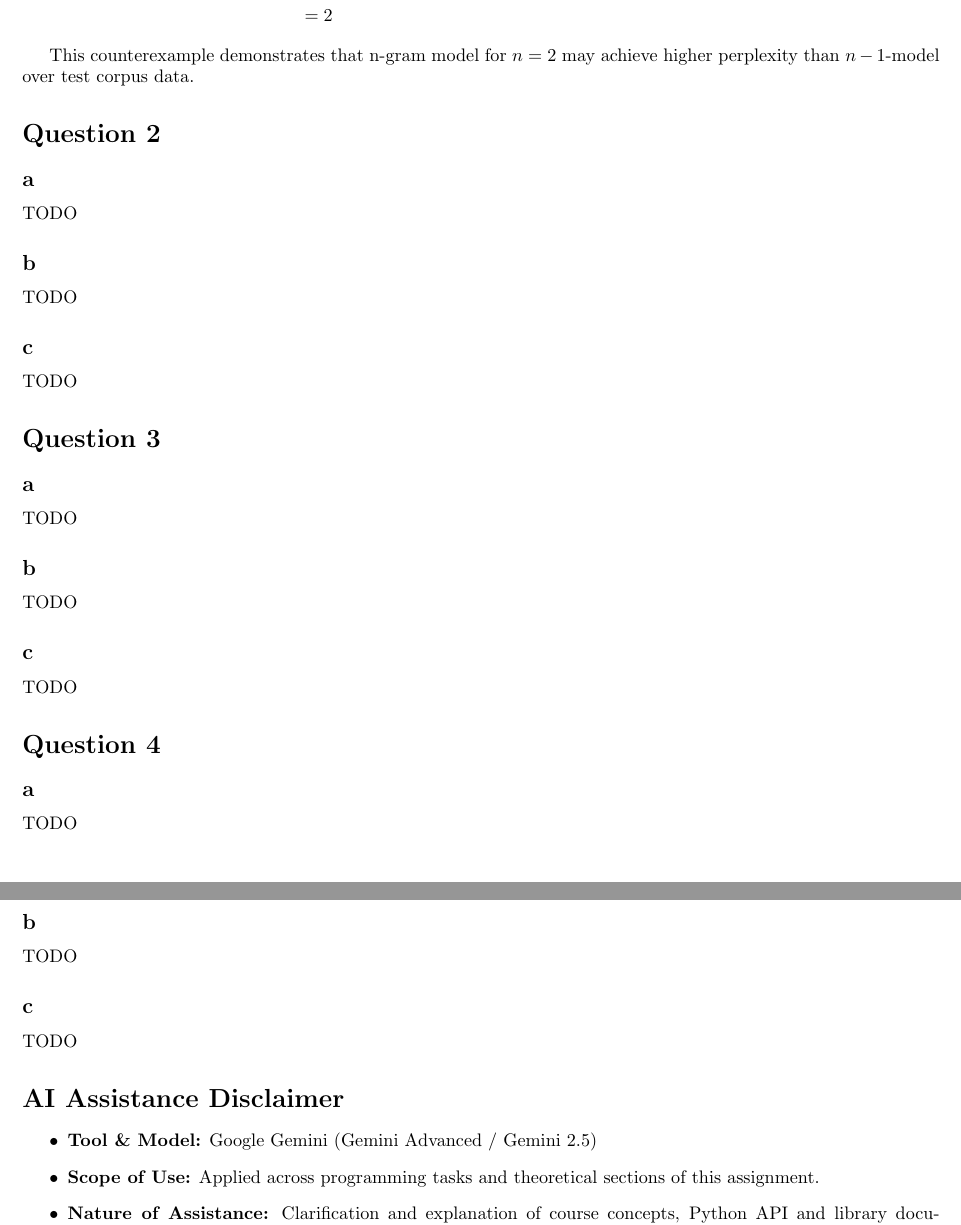
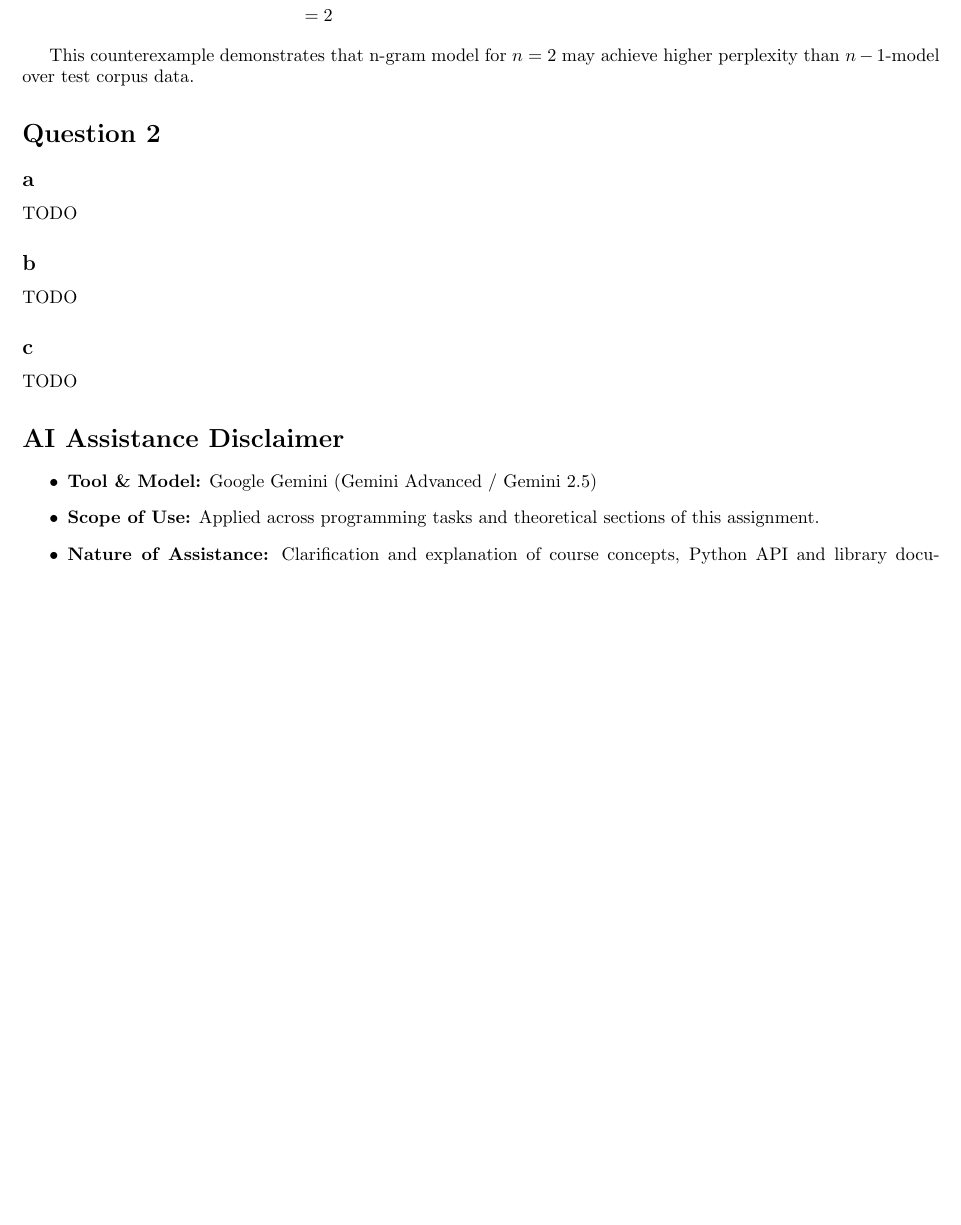
Before and after one commit to dgomon/nlp, a LaTeX problem sheet (assignments/maman12/maman12.tex): two parts of pages 2 and 3 of 3 before the commit and part of page 2 of 2 after it, the two joined at a grey line, cut so that both start at the same text, the shorter picture padded with empty space. Compiled offline with pdfLaTeX.

Commit message:
maman12  - wip

```diff
--- a/assignments/maman12/maman12.tex
+++ b/assignments/maman12/maman12.tex
@@ -100,26 +101,26 @@
     TODO
 
 
-    \section*{Question 3}
-    \subsection*{a}
-    TODO
-
-    \subsection*{b}
-    TODO
-
-    \subsection*{c}
-    TODO
+%    \section*{Question 3}
+%    \subsection*{a}
+%    TODO
+%
+%    \subsection*{b}
+%    TODO
+%
+%    \subsection*{c}
+%    TODO
 
 
-    \section*{Question 4}
-    \subsection*{a}
-    TODO
-
-    \subsection*{b}
-    TODO
-
-    \subsection*{c}
-    TODO
+%    \section*{Question 4}
+%    \subsection*{a}
+%    TODO
+%
+%    \subsection*{b}
+%    TODO
+%
+%    \subsection*{c}
+%    TODO
 
 
     \section*{AI Assistance Disclaimer}
```
Also changed, not shown: assignments/maman12/maman12.tex (1 more changed lines).
